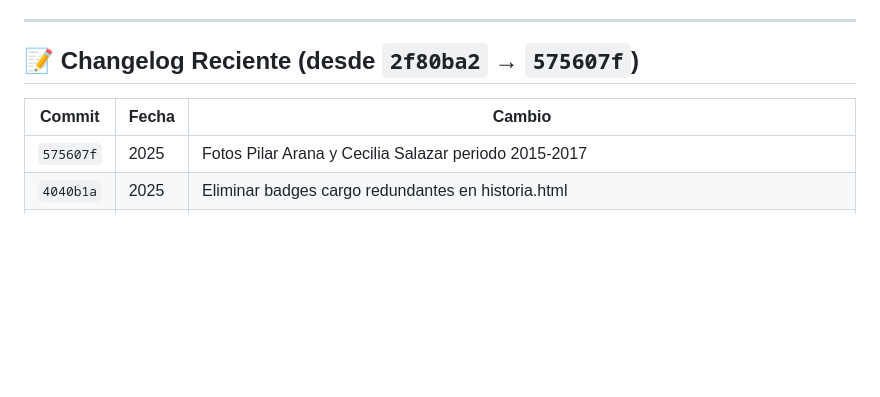
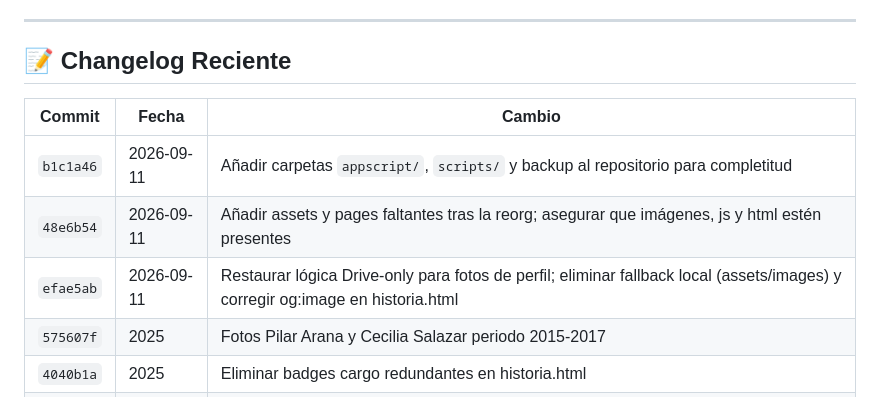
Before and after one commit to luxtonsp-bot/luxto-nsp, a Markdown page: README.md, the part around the change. GitHub-like rendering; blank space fills up the shorter version.

Commit message:
docs: update README with recent changelog entries and refactor changelog section

```diff
--- a/README.md
+++ b/README.md
@@ -284,10 +284,13 @@ Esto evita que alguien manipulando el JavaScript del navegador pueda escribir da
 
 ---
 
-## 📝 Changelog Reciente (desde `2f80ba2` → `575607f`)
+## 📝 Changelog Reciente
 
 | Commit | Fecha | Cambio |
 |--------|-------|--------|
+| `b1c1a46` | 2026-09-11 | Añadir carpetas `appscript/`, `scripts/` y backup al repositorio para completitud |
+| `48e6b54` | 2026-09-11 | Añadir assets y pages faltantes tras la reorg; asegurar que imágenes, js y html estén presentes |
+| `efae5ab` | 2026-09-11 | Restaurar lógica Drive-only para fotos de perfil; eliminar fallback local (assets/images) y corregir og:image en historia.html |
 | `575607f` | 2025 | Fotos Pilar Arana y Cecilia Salazar periodo 2015-2017 |
 | `4040b1a` | 2025 | Eliminar badges cargo redundantes en historia.html |
 | `66c2b34` | 2025 | Foto Padre Andrés actualizada |
```
